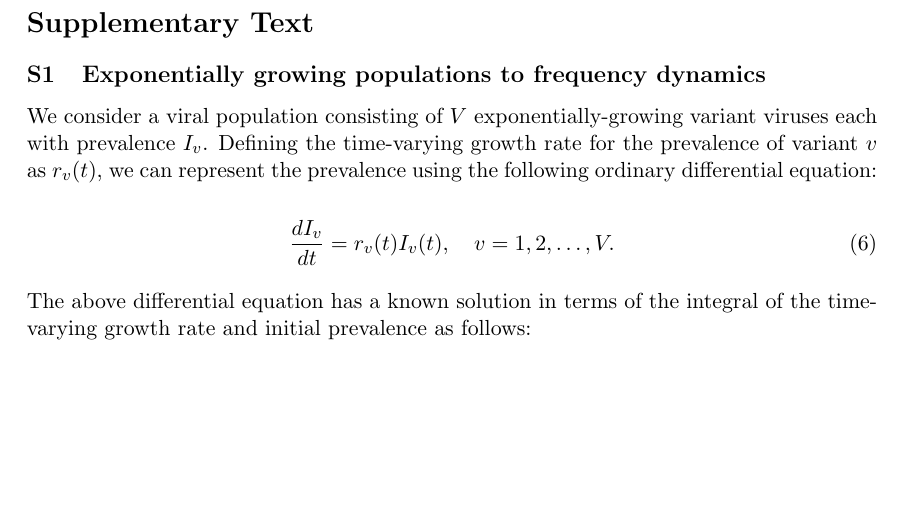
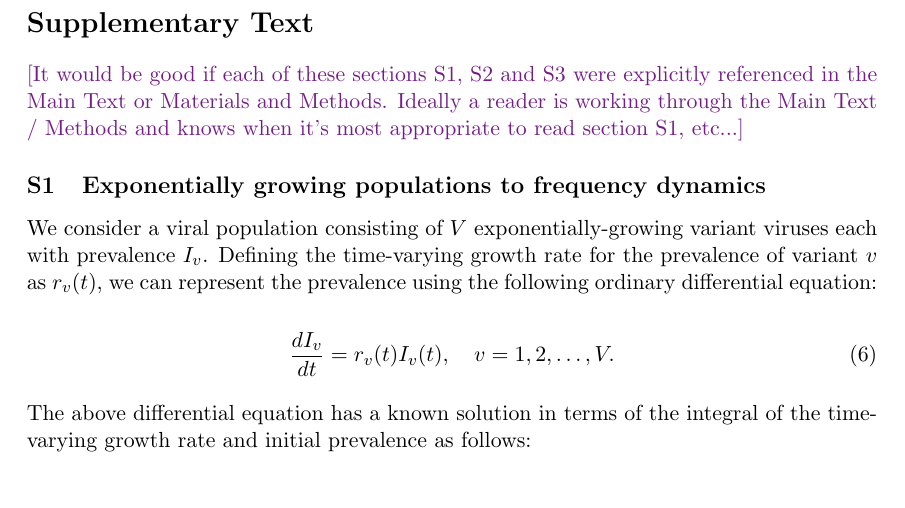
Before and after one commit to blab/relative-fitness-mechanisms, a LaTeX paper (manuscript/relative-fitness-mechanisms.tex): part of page 19 of 27, cut so that both start at the same text, the shorter picture padded with empty space. Compiled offline with pdfLaTeX.

Commit message:
Comment about referencing Supplemental Text

```diff
--- a/manuscript/relative-fitness-mechanisms.tex
+++ b/manuscript/relative-fitness-mechanisms.tex
@@ -677,6 +677,8 @@ Source code used to generate figures, model implementations, and sequence count
 
 \section*{Supplementary Text}
 
+\tbc{It would be good if each of these sections S1, S2 and S3 were explicitly referenced in the Main Text or Materials and Methods. Ideally a reader is working through the Main Text / Methods and knows when it's most appropriate to read section S1, etc...}
+
 \subsection{Exponentially growing populations to frequency dynamics}%
 
 We consider a viral population consisting of $V$ exponentially-growing variant viruses each with prevalence $I_{v}$.
```
